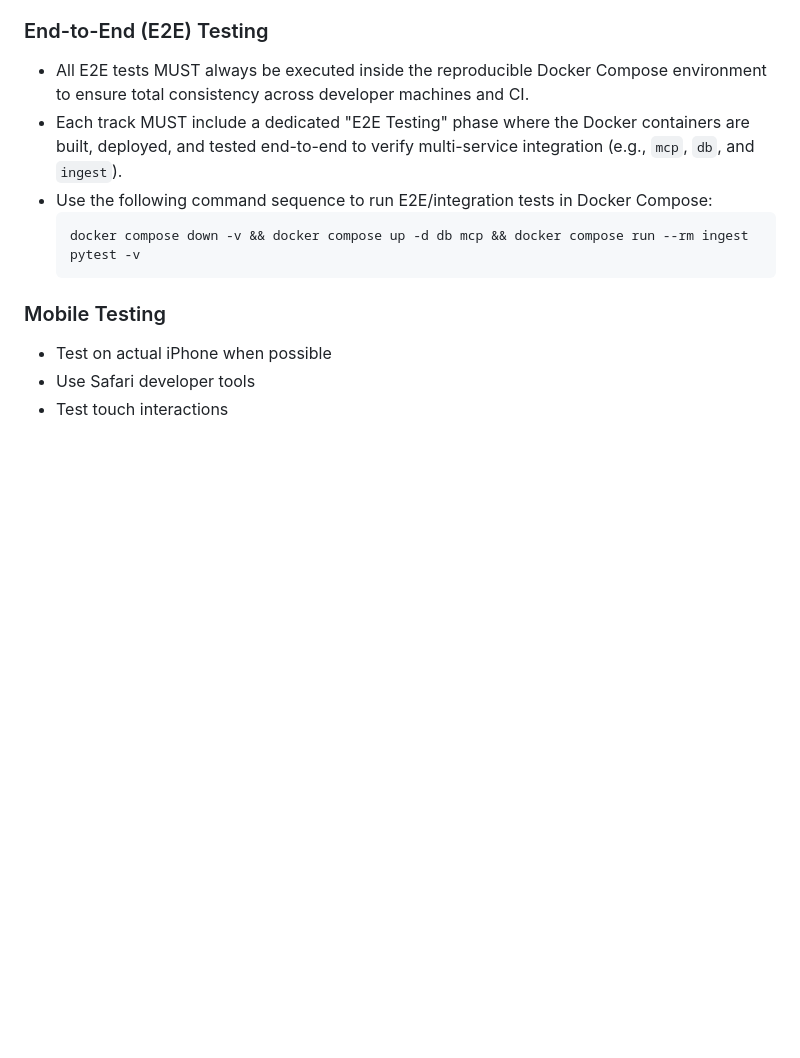
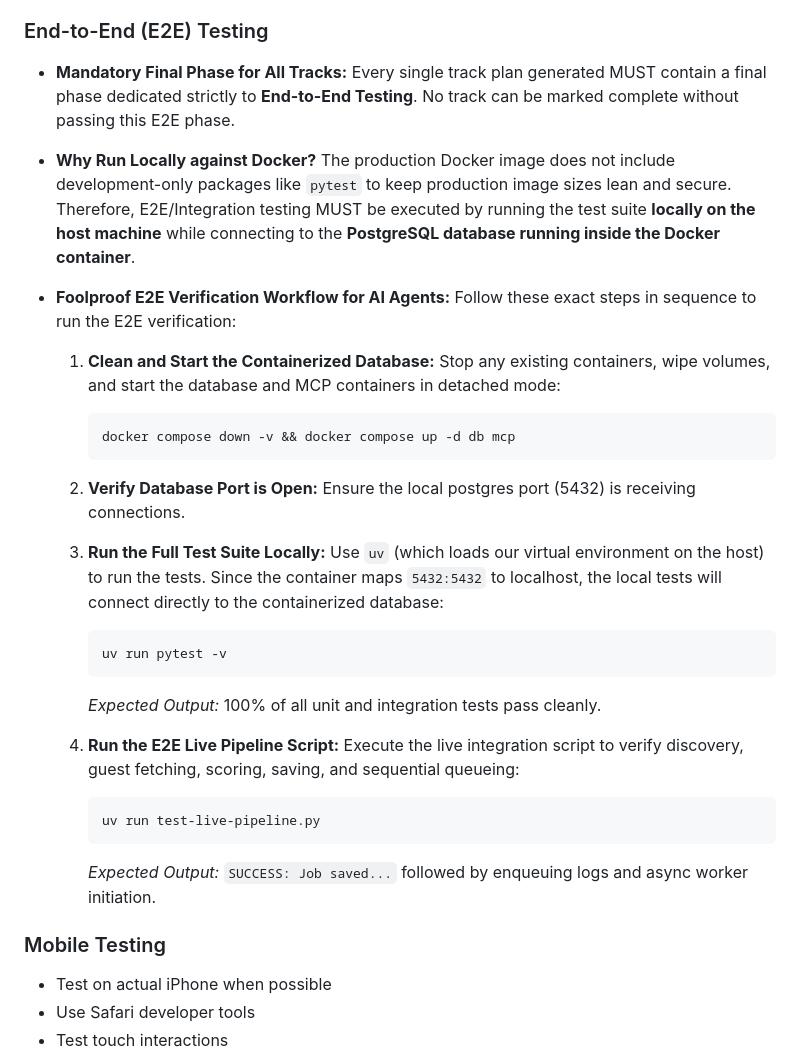
Before and after one commit to radheem/my-cv, a Markdown page: conductor/workflow.md, the part around the change. GitHub-like rendering; blank space fills up the shorter version.

Commit message:
docs(workflow): Define foolproof, step-by-step E2E local-against-docker testing instructions

````diff
--- a/conductor/workflow.md
+++ b/conductor/workflow.md
@@ -188,12 +188,33 @@ Before marking any task complete, verify:
 - Check form submissions
 
 ### End-to-End (E2E) Testing
-- All E2E tests MUST always be executed inside the reproducible Docker Compose environment to ensure total consistency across developer machines and CI.
-- Each track MUST include a dedicated "E2E Testing" phase where the Docker containers are built, deployed, and tested end-to-end to verify multi-service integration (e.g., `mcp`, `db`, and `ingest`).
-- Use the following command sequence to run E2E/integration tests in Docker Compose:
-  ```bash
-  docker compose down -v && docker compose up -d db mcp && docker compose run --rm ingest pytest -v
-  ```
+- **Mandatory Final Phase for All Tracks:** Every single track plan generated MUST contain a final phase dedicated strictly to **End-to-End Testing**. No track can be marked complete without passing this E2E phase.
+- **Why Run Locally against Docker?** The production Docker image does not include development-only packages like `pytest` to keep production image sizes lean and secure. Therefore, E2E/Integration testing MUST be executed by running the test suite **locally on the host machine** while connecting to the **PostgreSQL database running inside the Docker container**.
+- **Foolproof E2E Verification Workflow for AI Agents:**
+  Follow these exact steps in sequence to run the E2E verification:
+
+  1. **Clean and Start the Containerized Database:**
+     Stop any existing containers, wipe volumes, and start the database and MCP containers in detached mode:
+     ```bash
+     docker compose down -v && docker compose up -d db mcp
+     ```
+
+  2. **Verify Database Port is Open:**
+     Ensure the local postgres port (5432) is receiving connections.
+
+  3. **Run the Full Test Suite Locally:**
+     Use `uv` (which loads our virtual environment on the host) to run the tests. Since the container maps `5432:5432` to localhost, the local tests will connect directly to the containerized database:
+     ```bash
+     uv run pytest -v
+     ```
+     *Expected Output:* 100% of all unit and integration tests pass cleanly.
+
+  4. **Run the E2E Live Pipeline Script:**
+     Execute the live integration script to verify discovery, guest fetching, scoring, saving, and sequential queueing:
+     ```bash
+     uv run test-live-pipeline.py
+     ```
+     *Expected Output:* `SUCCESS: Job saved...` followed by enqueuing logs and async worker initiation.
 
 ### Mobile Testing
 - Test on actual iPhone when possible
````
